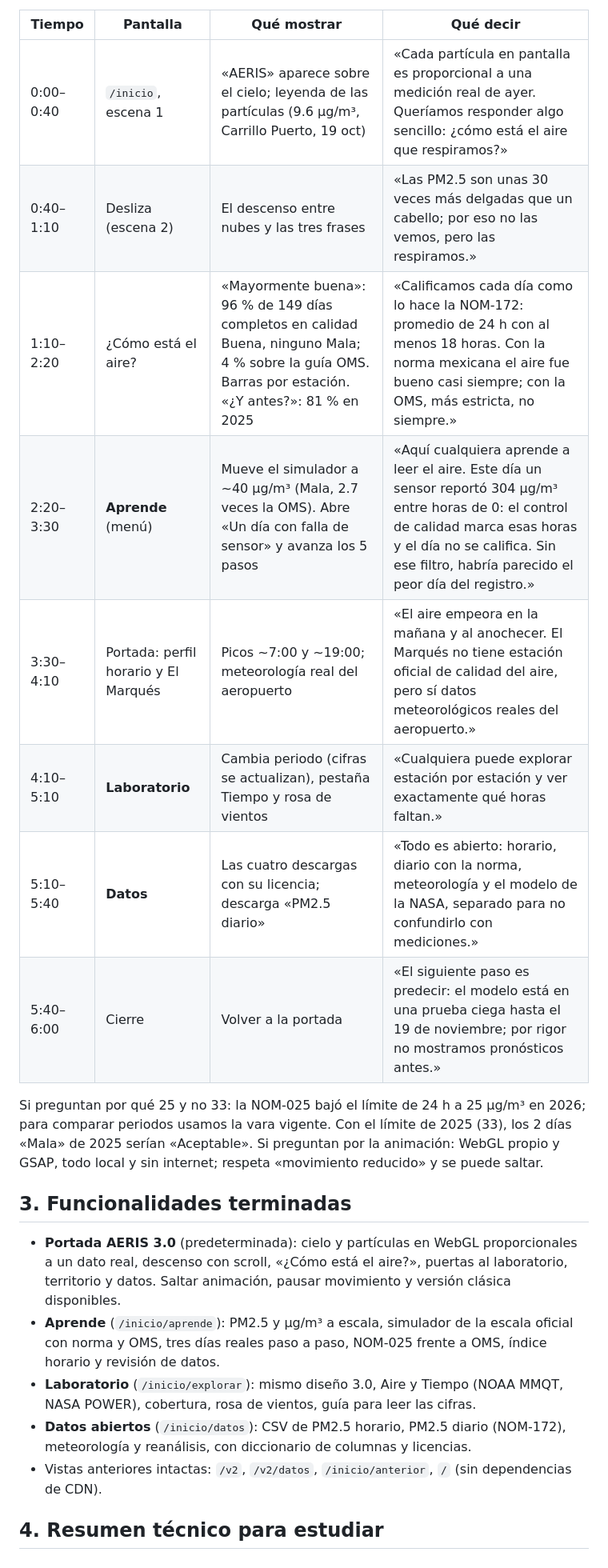
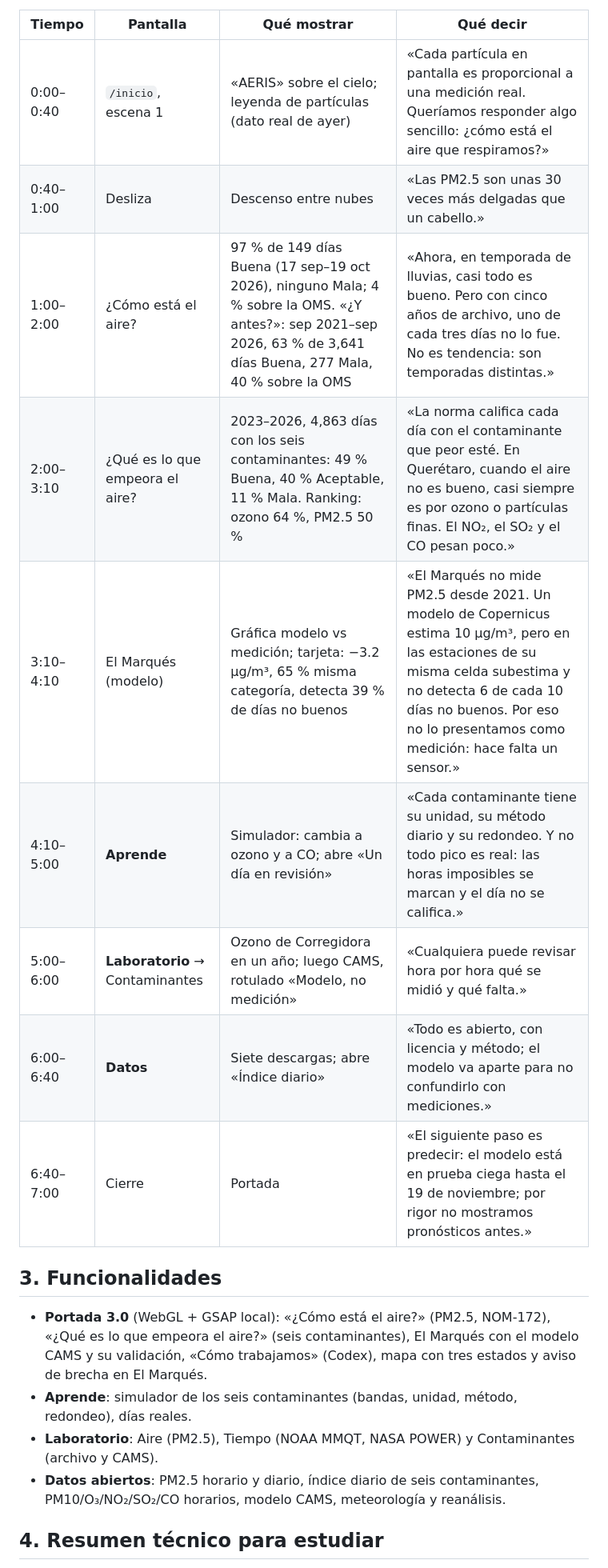
Before and after one commit to davidatilano18/AERIS, a Markdown page: docs/aeris_congreso_20261021.md, the part around one of its changes. Shown at 80% size. Drawn GitHub-style.

```diff
--- a/docs/aeris_congreso_20261021.md
+++ b/docs/aeris_congreso_20261021.md
@@ -38,32 +37,25 @@ Tesis: **cómo está y cómo ha estado el aire en Querétaro**, explicado para q
 
 | Tiempo | Pantalla | Qué mostrar | Qué decir |
 |---|---|---|---|
-| 0:00–0:40 | `/inicio`, escena 1 | «AERIS» aparece sobre el cielo; leyenda de las partículas (9.6 µg/m³, Carrillo Puerto, 19 oct) | «Cada partícula en pantalla es proporcional a una medición real de ayer. Queríamos responder algo sencillo: ¿cómo está el aire que respiramos?» |
-| 0:40–1:10 | Desliza (escena 2) | El descenso entre nubes y las tres frases | «Las PM2.5 son unas 30 veces más delgadas que un cabello; por eso no las vemos, pero las respiramos.» |
-| 1:10–2:20 | ¿Cómo está el aire? | «Mayormente buena»: 96 % de 149 días completos en calidad Buena, ninguno Mala; 4 % sobre la guía OMS. Barras por estación. «¿Y antes?»: 81 % en 2025 | «Calificamos cada día como lo hace la NOM-172: promedio de 24 h con al menos 18 horas. Con la norma mexicana el aire fue bueno casi siempre; con la OMS, más estricta, no siempre.» |
-| 2:20–3:30 | **Aprende** (menú) | Mueve el simulador a ~40 µg/m³ (Mala, 2.7 veces la OMS). Abre «Un día con falla de sensor» y avanza los 5 pasos | «Aquí cualquiera aprende a leer el aire. Este día un sensor reportó 304 µg/m³ entre horas de 0: el control de calidad marca esas horas y el día no se califica. Sin ese filtro, habría parecido el peor día del registro.» |
-| 3:30–4:10 | Portada: perfil horario y El Marqués | Picos ~7:00 y ~19:00; meteorología real del aeropuerto | «El aire empeora en la mañana y al anochecer. El Marqués no tiene estación oficial de calidad del aire, pero sí datos meteorológicos reales del aeropuerto.» |
-| 4:10–5:10 | **Laboratorio** | Cambia periodo (cifras se actualizan), pestaña Tiempo y rosa de vientos | «Cualquiera puede explorar estación por estación y ver exactamente qué horas faltan.» |
-| 5:10–5:40 | **Datos** | Las cuatro descargas con su licencia; descarga «PM2.5 diario» | «Todo es abierto: horario, diario con la norma, meteorología y el modelo de la NASA, separado para no confundirlo con mediciones.» |
-| 5:40–6:00 | Cierre | Volver a la portada | «El siguiente paso es predecir: el modelo está en una prueba ciega hasta el 19 de noviembre; por rigor no mostramos pronósticos antes.» |
+| 0:00–0:40 | `/inicio`, escena 1 | «AERIS» sobre el cielo; leyenda de partículas (dato real de ayer) | «Cada partícula en pantalla es proporcional a una medición real. Queríamos responder algo sencillo: ¿cómo está el aire que respiramos?» |
+| 0:40–1:00 | Desliza | Descenso entre nubes | «Las PM2.5 son unas 30 veces más delgadas que un cabello.» |
+| 1:00–2:00 | ¿Cómo está el aire? | 97 % de 149 días Buena (17 sep–19 oct 2026), ninguno Mala; 4 % sobre la OMS. «¿Y antes?»: sep 2021–sep 2026, 63 % de 3,641 días Buena, 277 Mala, 40 % sobre la OMS | «Ahora, en temporada de lluvias, casi todo es bueno. Pero con cinco años de archivo, uno de cada tres días no lo fue. No es tendencia: son temporadas distintas.» |
+| 2:00–3:10 | ¿Qué es lo que empeora el aire? | 2023–2026, 4,863 días con los seis contaminantes: 49 % Buena, 40 % Aceptable, 11 % Mala. Ranking: ozono 64 %, PM2.5 50 % | «La norma califica cada día con el contaminante que peor esté. En Querétaro, cuando el aire no es bueno, casi siempre es por ozono o partículas finas. El NO₂, el SO₂ y el CO pesan poco.» |
+| 3:10–4:10 | El Marqués (modelo) | Gráfica modelo vs medición; tarjeta: −3.2 µg/m³, 65 % misma categoría, detecta 39 % de días no buenos | «El Marqués no mide PM2.5 desde 2021. Un modelo de Copernicus estima 10 µg/m³, pero en las estaciones de su misma celda subestima y no detecta 6 de cada 10 días no buenos. Por eso no lo presentamos como medición: hace falta un sensor.» |
+| 4:10–5:00 | **Aprende** | Simulador: cambia a ozono y a CO; abre «Un día en revisión» | «Cada contaminante tiene su unidad, su método diario y su redondeo. Y no todo pico es real: las horas imposibles se marcan y el día no se califica.» |
+| 5:00–6:00 | **Laboratorio** → Contaminantes | Ozono de Corregidora en un año; luego CAMS, rotulado «Modelo, no medición» | «Cualquiera puede revisar hora por hora qué se midió y qué falta.» |
+| 6:00–6:40 | **Datos** | Siete descargas; abre «Índice diario» | «Todo es abierto, con licencia y método; el modelo va aparte para no confundirlo con mediciones.» |
+| 6:40–7:00 | Cierre | Portada | «El siguiente paso es predecir: el modelo está en prueba ciega hasta el 19 de noviembre; por rigor no mostramos pronósticos antes.» |
 
-Si preguntan por qué 25 y no 33: la NOM-025 bajó el límite de 24 h a 25 µg/m³ en 2026; para comparar
-periodos usamos la vara vigente. Con el límite de 2025 (33), los 2 días «Mala» de 2025 serían «Aceptable».
-Si preguntan por la animación: WebGL propio y GSAP, todo local y sin internet; respeta «movimiento
-reducido» y se puede saltar.
+## 3. Funcionalidades
 
-## 3. Funcionalidades terminadas
-
-- **Portada AERIS 3.0** (predeterminada): cielo y partículas en WebGL proporcionales a un dato real,
-  descenso con scroll, «¿Cómo está el aire?», puertas al laboratorio, territorio y datos. Saltar
-  animación, pausar movimiento y versión clásica disponibles.
-- **Aprende** (`/inicio/aprende`): PM2.5 y µg/m³ a escala, simulador de la escala oficial con norma y
-  OMS, tres días reales paso a paso, NOM-025 frente a OMS, índice horario y revisión de datos.
-- **Laboratorio** (`/inicio/explorar`): mismo diseño 3.0, Aire y Tiempo (NOAA MMQT, NASA POWER),
-  cobertura, rosa de vientos, guía para leer las cifras.
-- **Datos abiertos** (`/inicio/datos`): CSV de PM2.5 horario, PM2.5 diario (NOM-172), meteorología y
-  reanálisis, con diccionario de columnas y licencias.
-- Vistas anteriores intactas: `/v2`, `/v2/datos`, `/inicio/anterior`, `/` (sin dependencias de CDN).
+- **Portada 3.0** (WebGL + GSAP local): «¿Cómo está el aire?» (PM2.5, NOM-172), «¿Qué es lo que
+  empeora el aire?» (seis contaminantes), El Marqués con el modelo CAMS y su validación, «Cómo
+  trabajamos» (Codex), mapa con tres estados y aviso de brecha en El Marqués.
+- **Aprende**: simulador de los seis contaminantes (bandas, unidad, método, redondeo), días reales.
+- **Laboratorio**: Aire (PM2.5), Tiempo (NOAA MMQT, NASA POWER) y Contaminantes (archivo y CAMS).
+- **Datos abiertos**: PM2.5 horario y diario, índice diario de seis contaminantes, PM10/O₃/NO₂/SO₂/CO
+  horarios, modelo CAMS, meteorología y reanálisis.
 
 ## 4. Resumen técnico para estudiar
 
```
Also changed, not shown: other parts of docs/aeris_congreso_20261021.md (+61 -81 lines).
